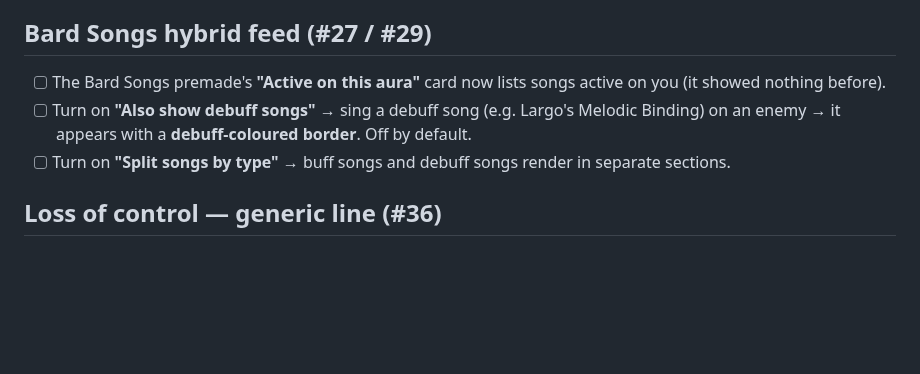
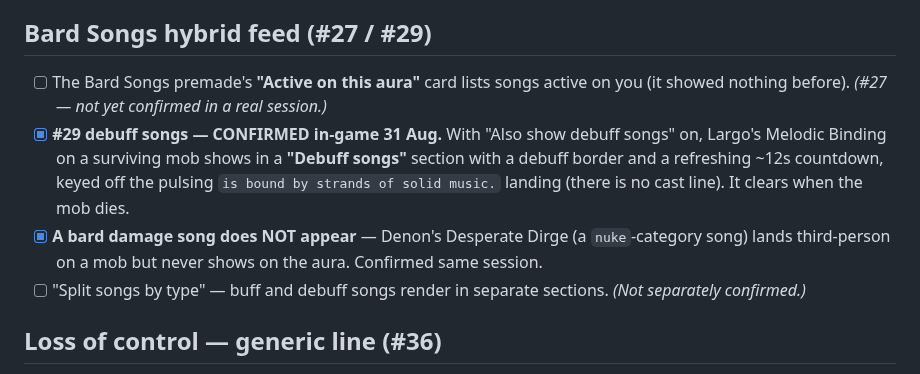
Before and after one commit to LoxyBee/EQLS-Auras, a Markdown page: docs/TESTING.md, the part around the change. Rendered like a GitHub page; blank space fills up the shorter version.

Commit message:
docs: #29 - CLAUDE.md gotcha #33 + TESTING confirmed checks
The maintained-bard-song-has-no-cast-line finding and the
damage-song-is-not-a-debuff-song rule, from live testing. Text from the
Documentation session.

Co-Authored-By: Claude Sonnet 5 <noreply@anthropic.com>

```diff
--- a/docs/TESTING.md
+++ b/docs/TESTING.md
@@ -1650,11 +1650,16 @@ smoke; **none of the below is confirmed on a real display / in a real session.**
 
 ## Bard Songs hybrid feed (#27 / #29)
 
-- [ ] The Bard Songs premade's **"Active on this aura"** card now lists songs active on you (it
-      showed nothing before).
-- [ ] Turn on **"Also show debuff songs"** → sing a debuff song (e.g. Largo's Melodic Binding) on
-      an enemy → it appears with a **debuff-coloured border**. Off by default.
-- [ ] Turn on **"Split songs by type"** → buff songs and debuff songs render in separate sections.
+- [ ] The Bard Songs premade's **"Active on this aura"** card lists songs active on you (it
+      showed nothing before). *(#27 — not yet confirmed in a real session.)*
+- [x] **#29 debuff songs — CONFIRMED in-game 31 Aug.** With "Also show debuff songs" on, Largo's
+      Melodic Binding on a surviving mob shows in a **"Debuff songs"** section with a debuff border
+      and a refreshing ~12s countdown, keyed off the pulsing `is bound by strands of solid music.`
+      landing (there is no cast line). It clears when the mob dies.
+- [x] **A bard damage song does NOT appear** — Denon's Desperate Dirge (a `nuke`-category song)
+      lands third-person on a mob but never shows on the aura. Confirmed same session.
+- [ ] "Split songs by type" — buff and debuff songs render in separate sections. *(Not separately
+      confirmed.)*
 
 ## Loss of control — generic line (#36)
 
```
Also changed, not shown: CLAUDE.md (+2 -0 lines).
